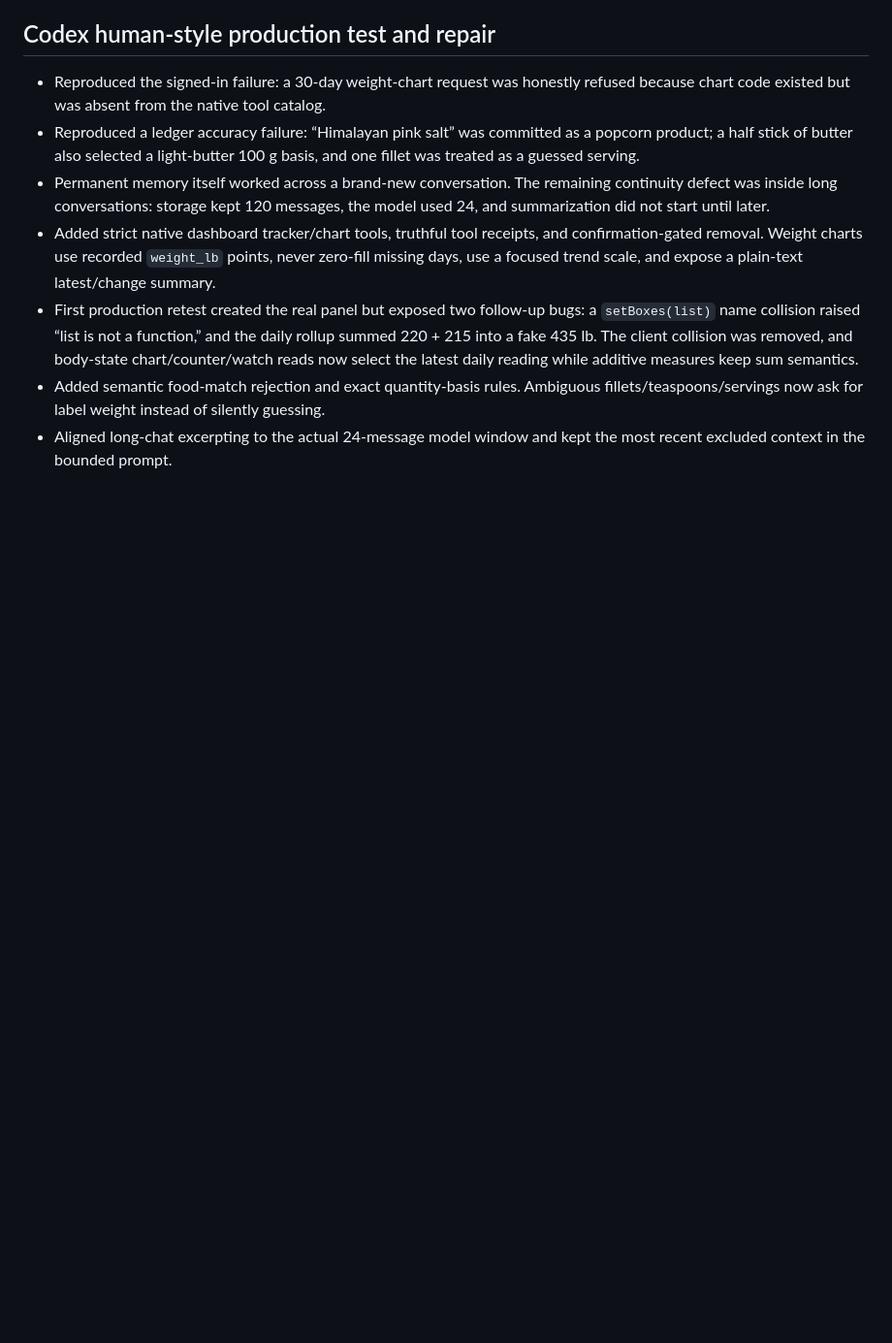
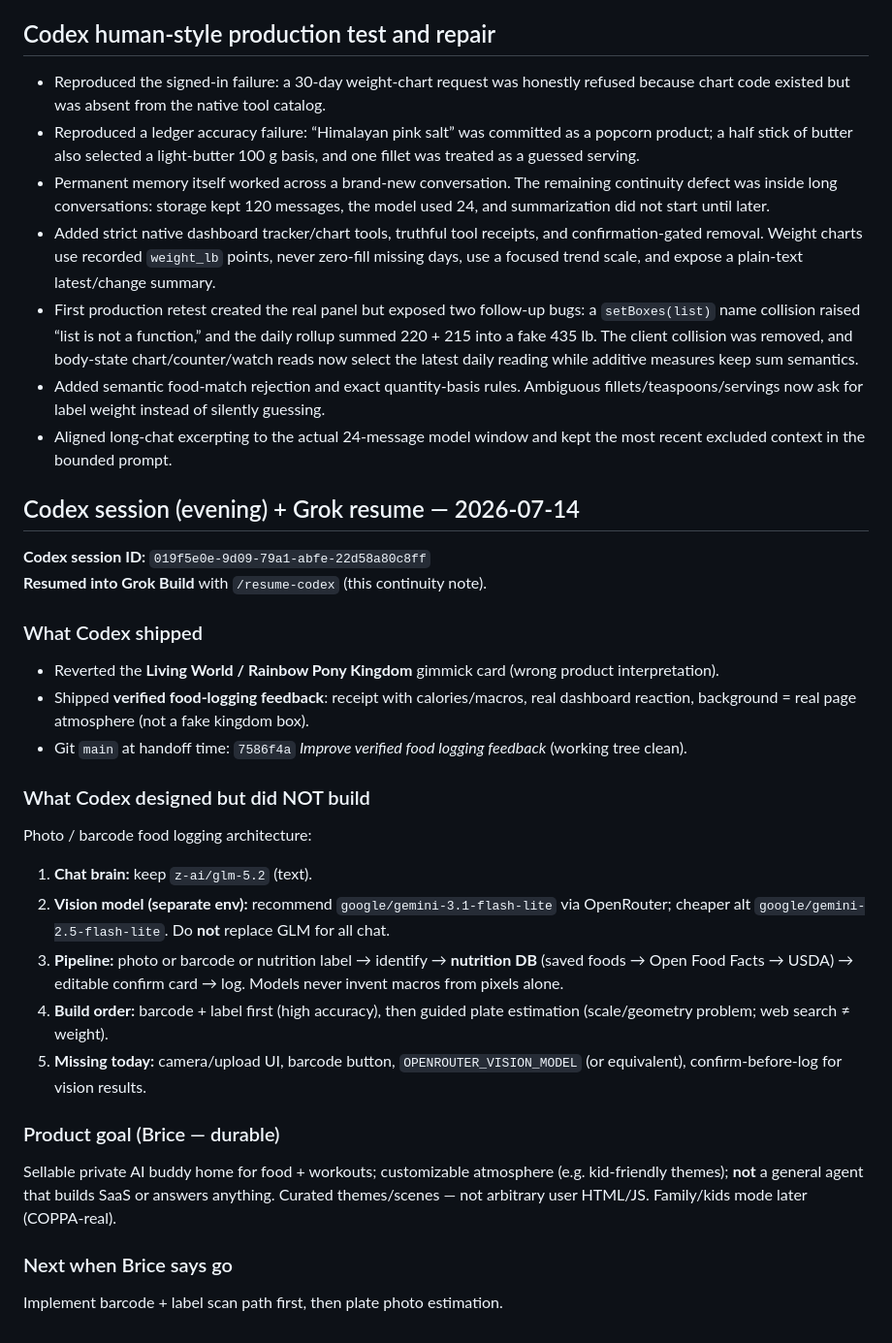
Before and after one commit to bigbricey/bigbricey, a Markdown page: docs/SESSION-LOG-2026-07-14.md, the part around the change. Shown at 97% size. Rendered like a GitHub page; blank space fills up the shorter version.

Commit message:
Save Codex evening continuity into handoff docs
Records verified-logging ship, Living World revert, and photo/barcode
design (not built) so any AI can resume without re-explaining.

```diff
--- a/docs/SESSION-LOG-2026-07-14.md
+++ b/docs/SESSION-LOG-2026-07-14.md
@@ -76,3 +76,28 @@ When he asks whether work is saved for other AIs — **write docs + git push**,
   fillets/teaspoons/servings now ask for label weight instead of silently guessing.
 - Aligned long-chat excerpting to the actual 24-message model window and kept
   the most recent excluded context in the bounded prompt.
+
+## Codex session (evening) + Grok resume — 2026-07-14
+
+**Codex session ID:** `019f5e0e-9d09-79a1-abfe-22d58a80c8ff`
+**Resumed into Grok Build** with `/resume-codex` (this continuity note).
+
+### What Codex shipped
+- Reverted the **Living World / Rainbow Pony Kingdom** gimmick card (wrong product interpretation).
+- Shipped **verified food-logging feedback**: receipt with calories/macros, real dashboard reaction, background = real page atmosphere (not a fake kingdom box).
+- Git `main` at handoff time: `7586f4a` *Improve verified food logging feedback* (working tree clean).
+
+### What Codex designed but did NOT build
+Photo / barcode food logging architecture:
+
+1. **Chat brain:** keep `z-ai/glm-5.2` (text).
+2. **Vision model (separate env):** recommend `google/gemini-3.1-flash-lite` via OpenRouter; cheaper alt `google/gemini-2.5-flash-lite`. Do **not** replace GLM for all chat.
+3. **Pipeline:** photo or barcode or nutrition label → identify → **nutrition DB** (saved foods → Open Food Facts → USDA) → editable confirm card → log. Models never invent macros from pixels alone.
+4. **Build order:** barcode + label first (high accuracy), then guided plate estimation (scale/geometry problem; web search ≠ weight).
+5. **Missing today:** camera/upload UI, barcode button, `OPENROUTER_VISION_MODEL` (or equivalent), confirm-before-log for vision results.
+
+### Product goal (Brice — durable)
+Sellable private AI buddy home for food + workouts; customizable atmosphere (e.g. kid-friendly themes); **not** a general agent that builds SaaS or answers anything. Curated themes/scenes — not arbitrary user HTML/JS. Family/kids mode later (COPPA-real).
+
+### Next when Brice says go
+Implement barcode + label scan path first, then plate photo estimation.
```
Also changed, not shown: docs/AI-HANDOFF.md (+6 -3 lines).
